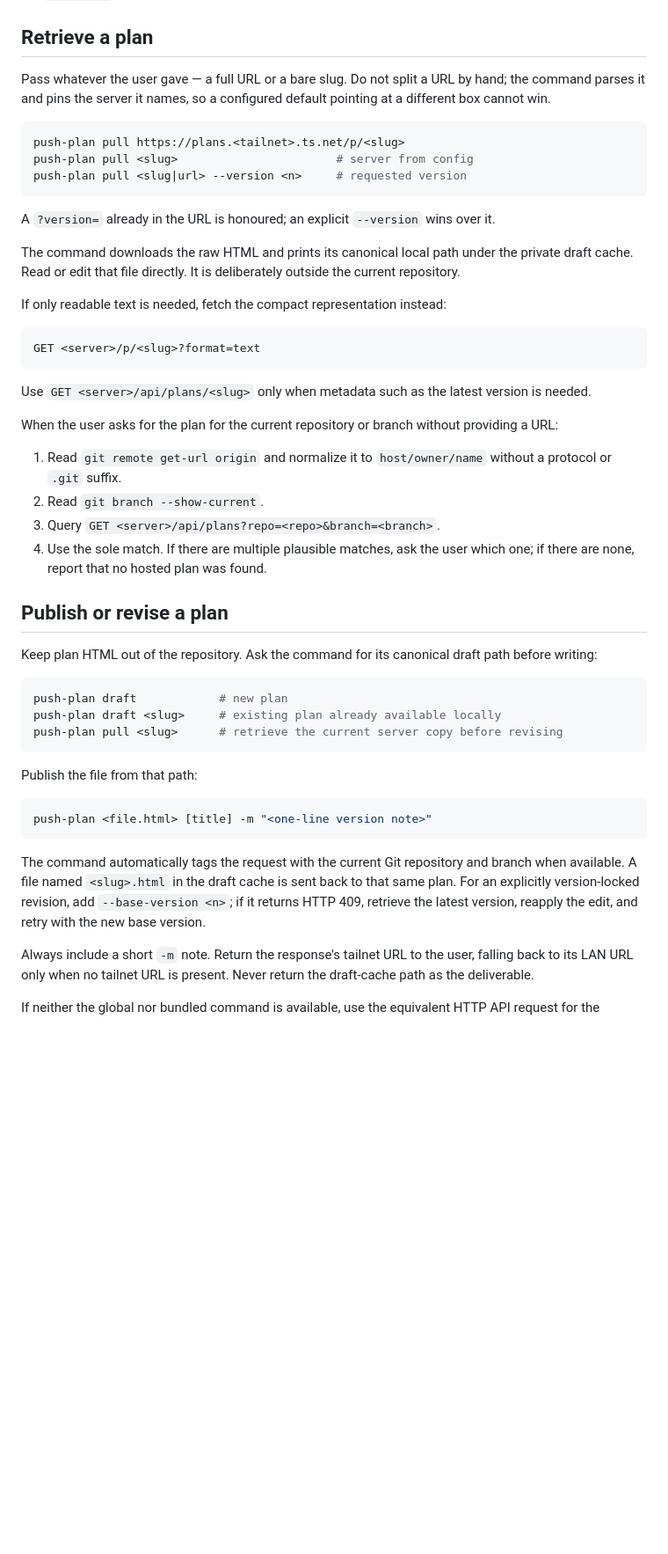
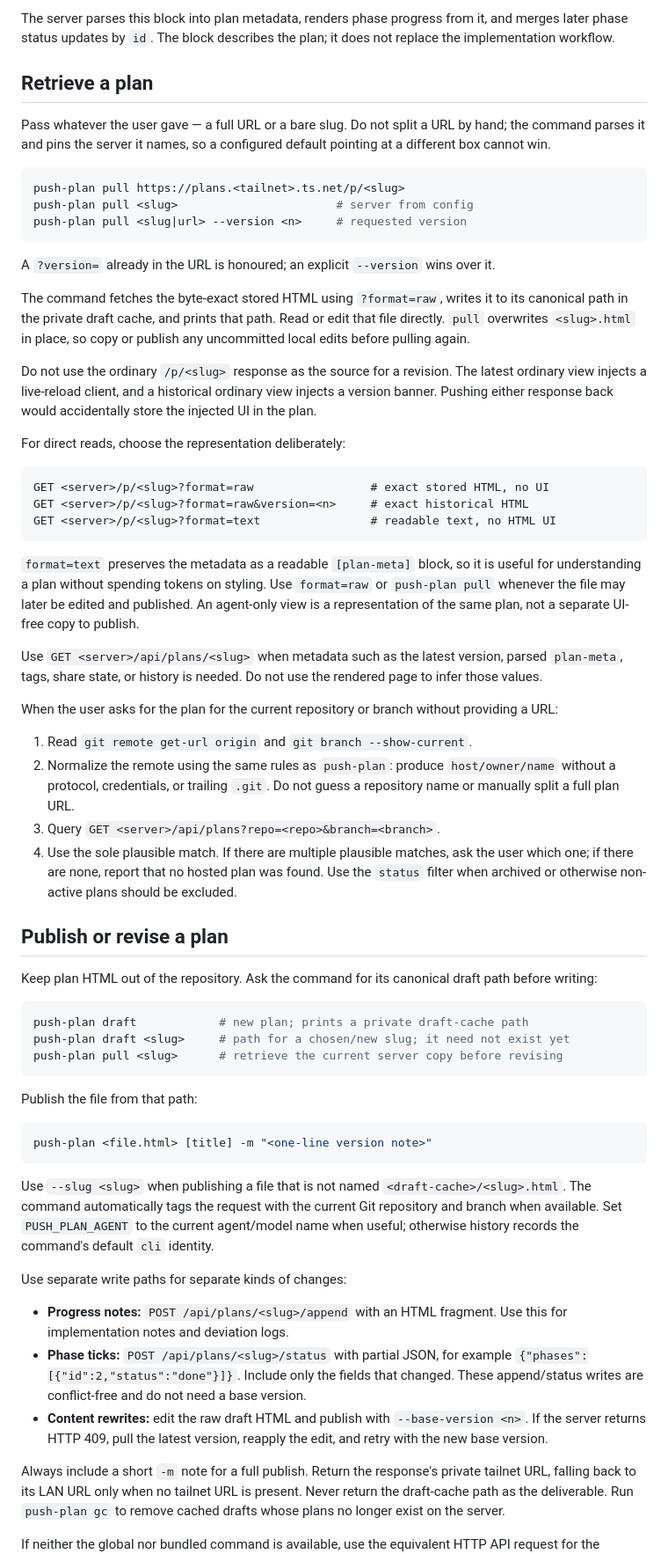
Before and after one commit to ayushdeolasee/hosted-html-plans, a Markdown page: skill/html-plans/SKILL.md, the part around one of its changes. Shown at 88% size. Rendered like a GitHub page; blank space fills up the shorter version.

````diff
--- a/skill/html-plans/SKILL.md
+++ b/skill/html-plans/SKILL.md
@@ -34,3 +97,6 @@ the user asked for a specific server that is not already in a URL they gave.
+The server parses this block into plan metadata, renders phase progress from
+it, and merges later phase status updates by `id`. The block describes the
+plan; it does not replace the implementation workflow.
 
 ## Retrieve a plan
 
@@ -47,28 +113,46 @@ push-plan pull <slug|url> --version <n>     # requested version
 A `?version=` already in the URL is honoured; an explicit `--version` wins
 over it.
 
-The command downloads the raw HTML and prints its canonical local path under
-the private draft cache. Read or edit that file directly. It is deliberately
-outside the current repository.
+The command fetches the byte-exact stored HTML using `?format=raw`, writes it
+to its canonical path in the private draft cache, and prints that path. Read
+or edit that file directly. `pull` overwrites `<slug>.html` in place, so copy
+or publish any uncommitted local edits before pulling again.
 
-If only readable text is needed, fetch the compact representation instead:
+Do not use the ordinary `/p/<slug>` response as the source for a revision. The
+latest ordinary view injects a live-reload client, and a historical ordinary
+view injects a version banner. Pushing either response back would accidentally
+store the injected UI in the plan.
+
+For direct reads, choose the representation deliberately:
 
 ```text
-GET <server>/p/<slug>?format=text
+GET <server>/p/<slug>?format=raw                 # exact stored HTML, no UI
+GET <server>/p/<slug>?format=raw&version=<n>     # exact historical HTML
+GET <server>/p/<slug>?format=text                # readable text, no HTML UI
 ```
 
-Use `GET <server>/api/plans/<slug>` only when metadata such as the latest
-version is needed.
+`format=text` preserves the metadata as a readable `[plan-meta]` block, so it
+is useful for understanding a plan without spending tokens on styling. Use
+`format=raw` or `push-plan pull` whenever the file may later be edited and
+published. An agent-only view is a representation of the same plan, not a
+separate UI-free copy to publish.
+
+Use `GET <server>/api/plans/<slug>` when metadata such as the latest version,
+parsed `plan-meta`, tags, share state, or history is needed. Do not use the
+rendered page to infer those values.
 
 When the user asks for the plan for the current repository or branch without
 providing a URL:
 
-1. Read `git remote get-url origin` and normalize it to `host/owner/name`
-   without a protocol or `.git` suffix.
-2. Read `git branch --show-current`.
+1. Read `git remote get-url origin` and `git branch --show-current`.
+2. Normalize the remote using the same rules as `push-plan`: produce
+   `host/owner/name` without a protocol, credentials, or trailing `.git`.
+   Do not guess a repository name or manually split a full plan URL.
 3. Query `GET <server>/api/plans?repo=<repo>&branch=<branch>`.
-4. Use the sole match. If there are multiple plausible matches, ask the user
-   which one; if there are none, report that no hosted plan was found.
+4. Use the sole plausible match. If there are multiple plausible matches,
+   ask the user which one; if there are none, report that no hosted plan was
+   found. Use the `status` filter when archived or otherwise non-active plans
+   should be excluded.
 
 ## Publish or revise a plan
 
@@ -76,8 +160,8 @@ Keep plan HTML out of the repository. Ask the command for its canonical draft
 path before writing:
 
 ```bash
-push-plan draft            # new plan
-push-plan draft <slug>     # existing plan already available locally
+push-plan draft            # new plan; prints a private draft-cache path
+push-plan draft <slug>     # path for a chosen/new slug; it need not exist yet
 push-plan pull <slug>      # retrieve the current server copy before revising
 ```
 
@@ -87,15 +171,29 @@ Publish the file from that path:
 push-plan <file.html> [title] -m "<one-line version note>"
 ```
 
-The command automatically tags the request with the current Git repository
-and branch when available. A file named `<slug>.html` in the draft cache is
-sent back to that same plan. For an explicitly version-locked revision, add
-`--base-version <n>`; if it returns HTTP 409, retrieve the latest version,
-reapply the edit, and retry with the new base version.
+Use `--slug <slug>` when publishing a file that is not named
+`<draft-cache>/<slug>.html`. The command automatically tags the request with
+the current Git repository and branch when available. Set `PUSH_PLAN_AGENT` to
+the current agent/model name when useful; otherwise history records the
+command's default `cli` identity.
 
-Always include a short `-m` note. Return the response's tailnet URL to the
-user, falling back to its LAN URL only when no tailnet URL is present. Never
-return the draft-cache path as the deliverable.
+Use separate write paths for separate kinds of changes:
+
+- **Progress notes:** `POST /api/plans/<slug>/append` with an HTML fragment.
+  Use this for implementation notes and deviation logs.
+- **Phase ticks:** `POST /api/plans/<slug>/status` with partial JSON, for
+  example `{"phases":[{"id":2,"status":"done"}]}`. Include only the
+  fields that changed. These append/status writes are conflict-free and do
+  not need a base version.
+- **Content rewrites:** edit the raw draft HTML and publish with
+  `--base-version <n>`. If the server returns HTTP 409, pull the latest
+  version, reapply the edit, and retry with the new base version.
+
+Always include a short `-m` note for a full publish. Return the response's
+private tailnet URL, falling back to its LAN URL only when no tailnet URL is
+present. Never return the draft-cache path as the deliverable. Run
+`push-plan gc` to remove cached drafts whose plans no longer exist on the
+server.
 
 If neither the global nor bundled command is available, use the equivalent
 HTTP API request for the immediate task. Do not install software without the
````
Also changed, not shown: other parts of skill/html-plans/SKILL.md (+86 -10 lines).
